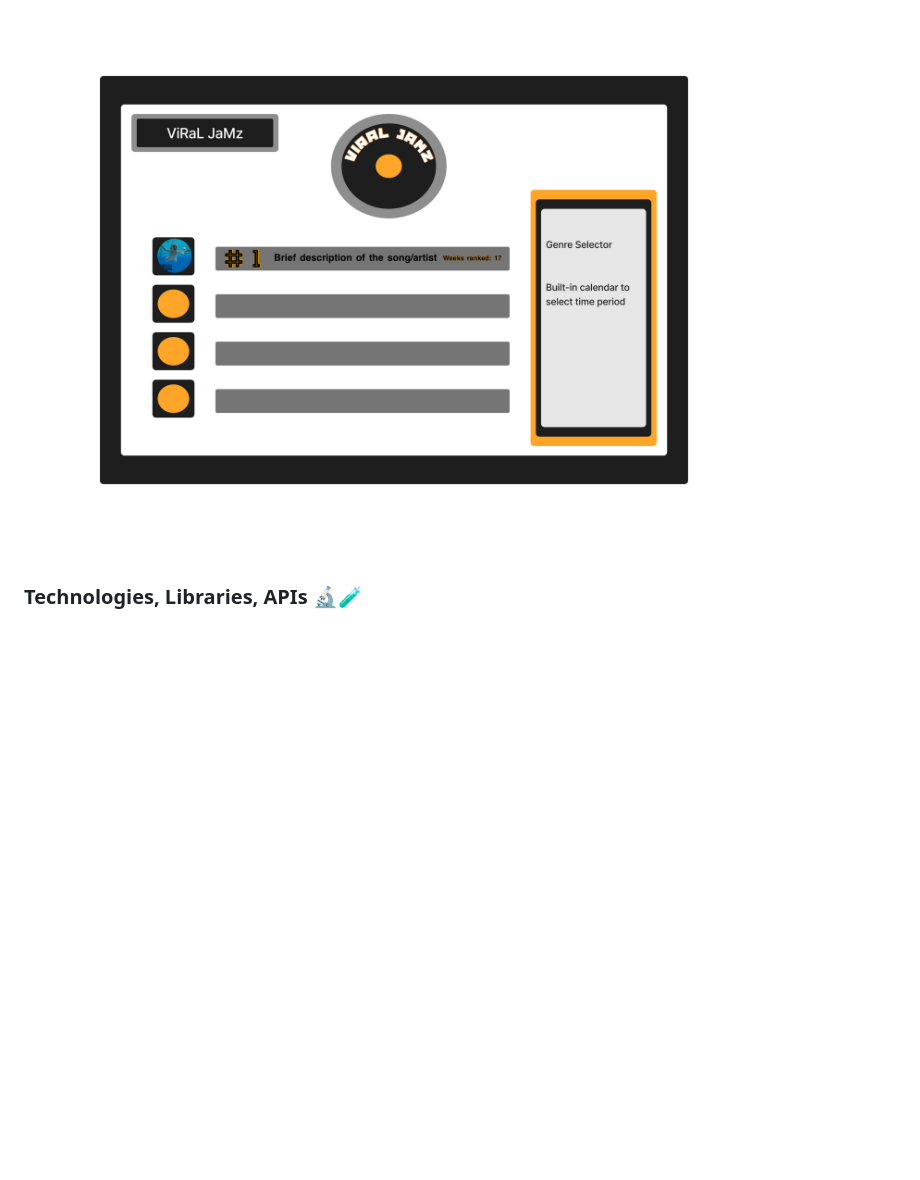
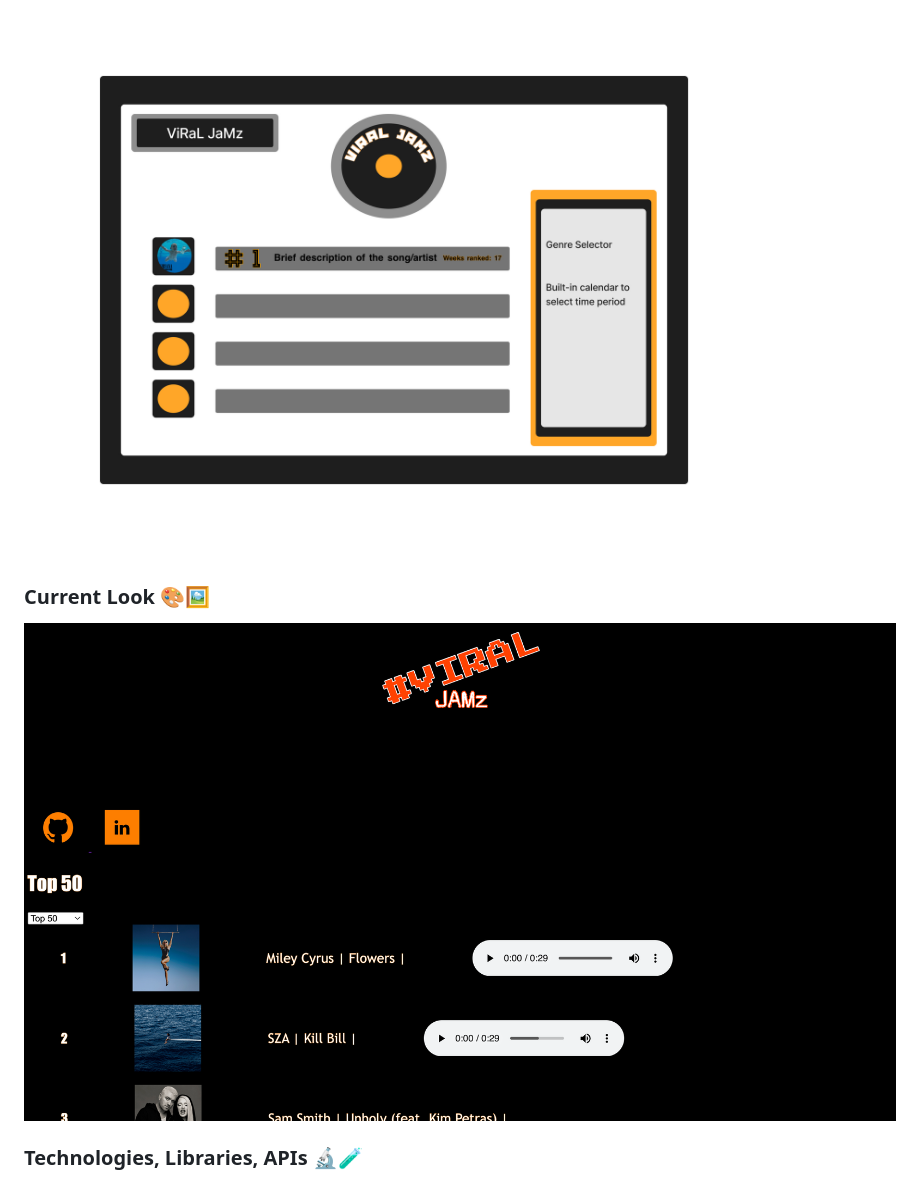
Before and after one commit to MannyLittle133/Viral_Jamz, a Markdown page: README.md, the part around the change. Drawn GitHub-style; pictures changed too: images/currentLook.png (added); blank space fills up the shorter version.

```diff
--- a/README.md
+++ b/README.md
@@ -24,6 +24,10 @@ In addition, this project will include:
 
 ![Figma image](./images/phonto_2.jpg)
 
+### **Current Look** 🎨🖼
+
+![Figma image](./images/currentLook.png)
+
 ### **Technologies, Libraries, APIs** 🔬🧪
 
 - WebPack, Javascript, HTML, and CSS
```
